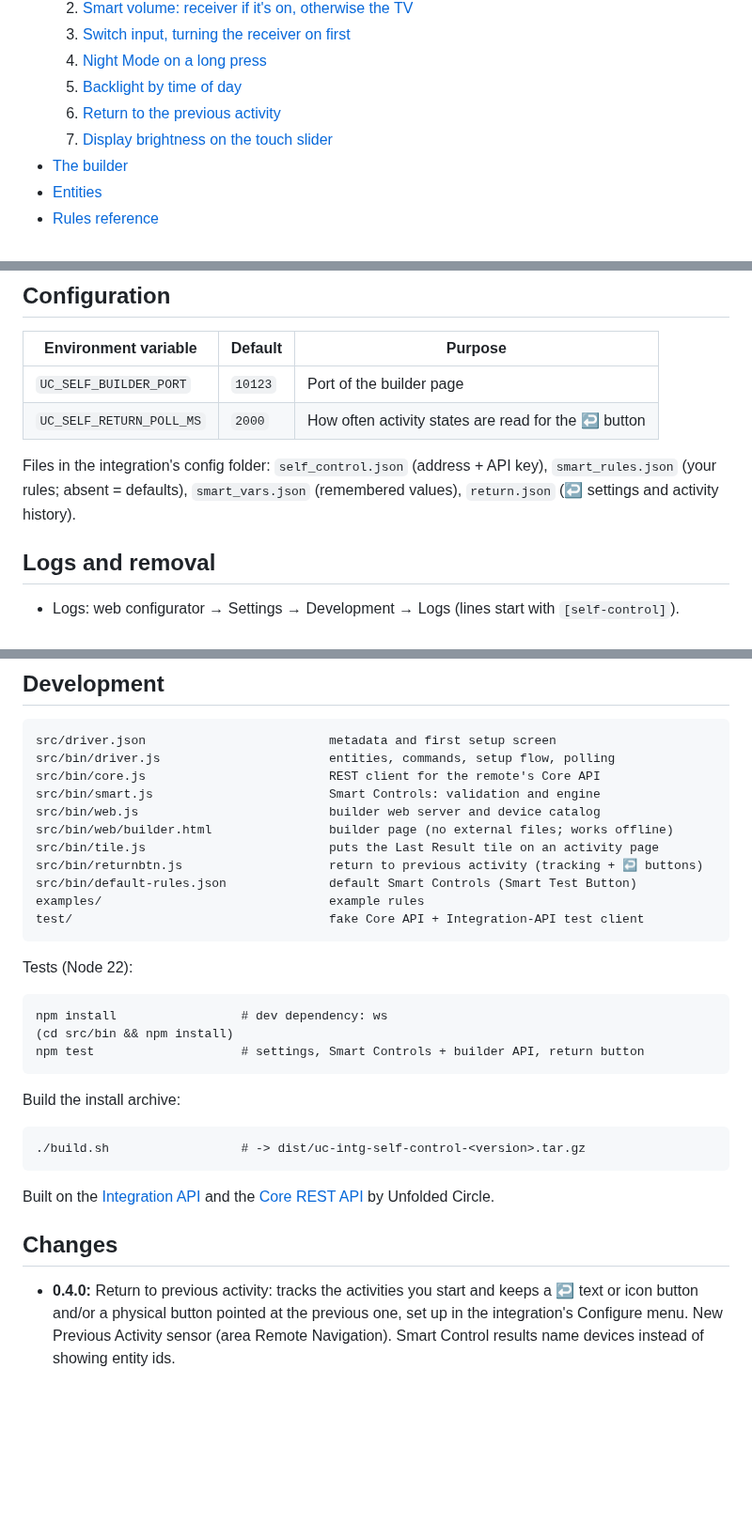
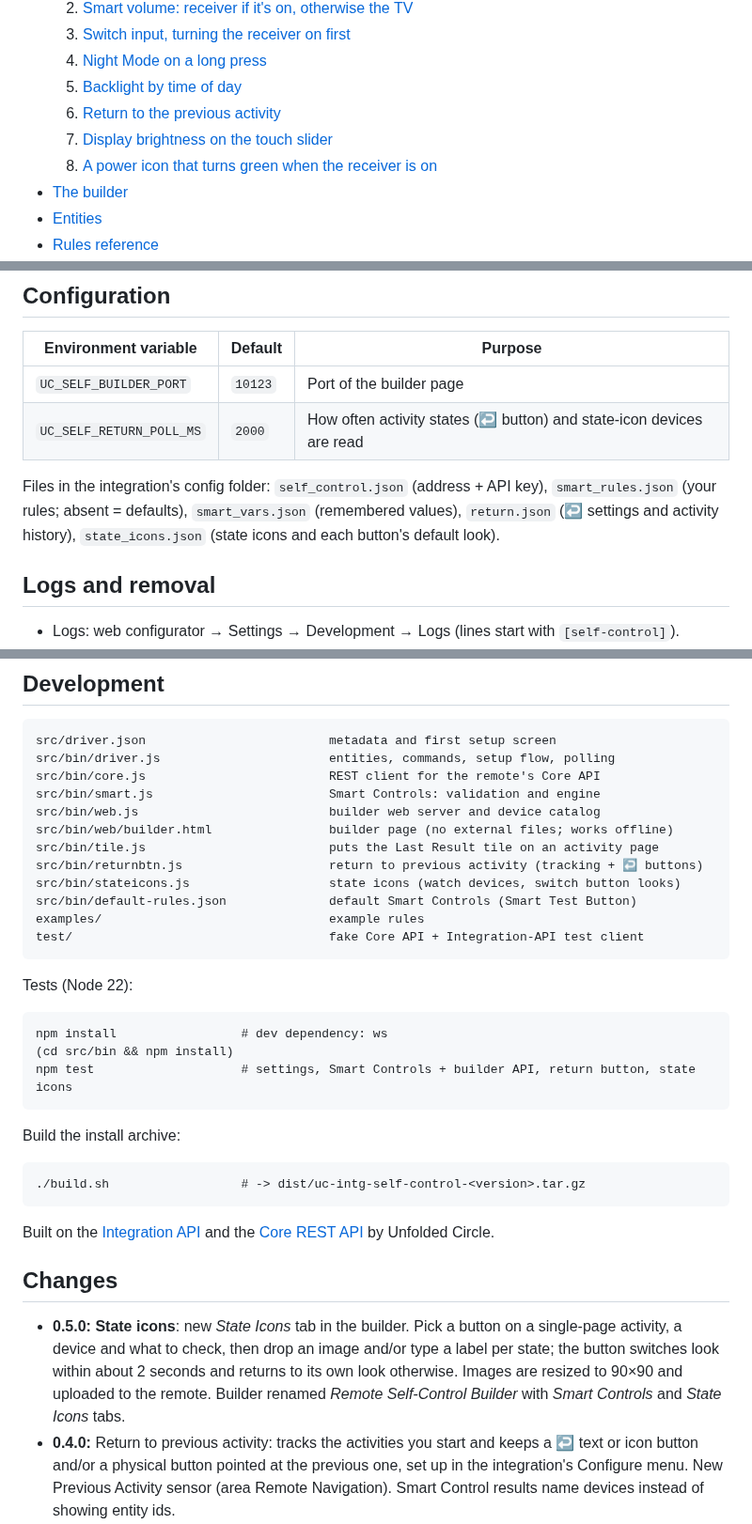
Before and after one commit to Sat32blk/uc-remote-self-control, a Markdown page: README.md, 3 parts joined by grey strips. Shown at 94% size. GitHub-like rendering; blank space fills up the shorter version.

````diff
--- a/README.md
+++ b/README.md
@@ -28,6 +29,7 @@ A custom integration for the **Unfolded Circle Remote 3** (and Remote Two) that
   5. [Backlight by time of day](#5-backlight-by-time-of-day)
   6. [Return to the previous activity](#6-return-to-the-previous-activity)
   7. [Display brightness on the touch slider](#7-display-brightness-on-the-touch-slider)
+  8. [A power icon that turns green when the receiver is on](#8-a-power-icon-that-turns-green-when-the-receiver-is-on)
 - [The builder](#the-builder)
 - [Entities](#entities)
 - [Rules reference](#rules-reference)
@@ -254,9 +272,9 @@ For lists, `option` can also be `next` / `previous` (wraps around) or `up` / `do
 | Environment variable | Default | Purpose |
 |---|---|---|
 | `UC_SELF_BUILDER_PORT` | `10123` | Port of the builder page |
-| `UC_SELF_RETURN_POLL_MS` | `2000` | How often activity states are read for the ↩ button |
+| `UC_SELF_RETURN_POLL_MS` | `2000` | How often activity states (↩ button) and state-icon devices are read |
 
-Files in the integration's config folder: `self_control.json` (address + API key), `smart_rules.json` (your rules; absent = defaults), `smart_vars.json` (remembered values), `return.json` (↩ settings and activity history).
+Files in the integration's config folder: `self_control.json` (address + API key), `smart_rules.json` (your rules; absent = defaults), `smart_vars.json` (remembered values), `return.json` (↩ settings and activity history), `state_icons.json` (state icons and each button's default look).
 
 ## Logs and removal
 
@@ -274,6 +292,7 @@ src/bin/web.js                          builder web server and device catalog
 src/bin/web/builder.html                builder page (no external files; works offline)
 src/bin/tile.js                         puts the Last Result tile on an activity page
 src/bin/returnbtn.js                    return to previous activity (tracking + ↩ buttons)
+src/bin/stateicons.js                   state icons (watch devices, switch button looks)
 src/bin/default-rules.json              default Smart Controls (Smart Test Button)
 examples/                               example rules
 test/                                   fake Core API + Integration-API test client
@@ -284,7 +303,7 @@ Tests (Node 22):
 ```
 npm install                 # dev dependency: ws
 (cd src/bin && npm install)
-npm test                    # settings, Smart Controls + builder API, return button
+npm test                    # settings, Smart Controls + builder API, return button, state icons
 ```
 
 Build the install archive:
@@ -297,6 +316,7 @@ Built on the [Integration API](https://github.com/unfoldedcircle/integration-nod
 
 ## Changes
 
+- **0.5.0:** **State icons**: new *State Icons* tab in the builder. Pick a button on a single-page activity, a device and what to check, then drop an image and/or type a label per state; the button switches look within about 2 seconds and returns to its own look otherwise. Images are resized to 90×90 and uploaded to the remote. Builder renamed *Remote Self-Control Builder* with *Smart Controls* and *State Icons* tabs.
 - **0.4.0:** Return to previous activity: tracks the activities you start and keeps a ↩ text or icon button and/or a physical button pointed at the previous one, set up in the integration's Configure menu. New Previous Activity sensor (area Remote Navigation). Smart Control results name devices instead of showing entity ids.
 - **0.3.2:** new **Display Brightness** light entity so the Remote 3 touch slider can set the display brightness.
 - **0.3.1:** setup option "Add the Last Result tile to an activity".
````
Also changed, not shown: other parts of README.md (+17 -0 lines), docs/images/state-icons.png (added), 10 other files.
